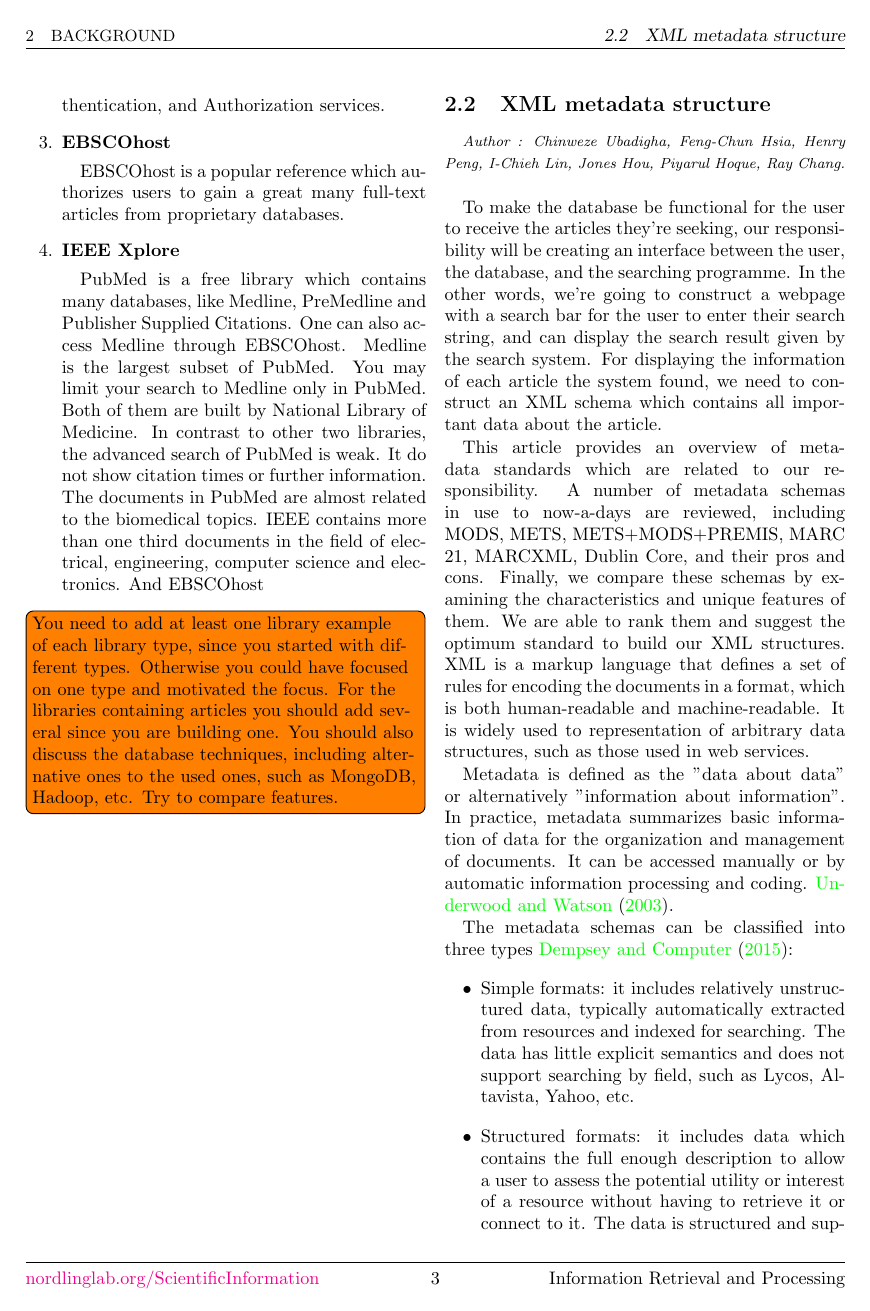
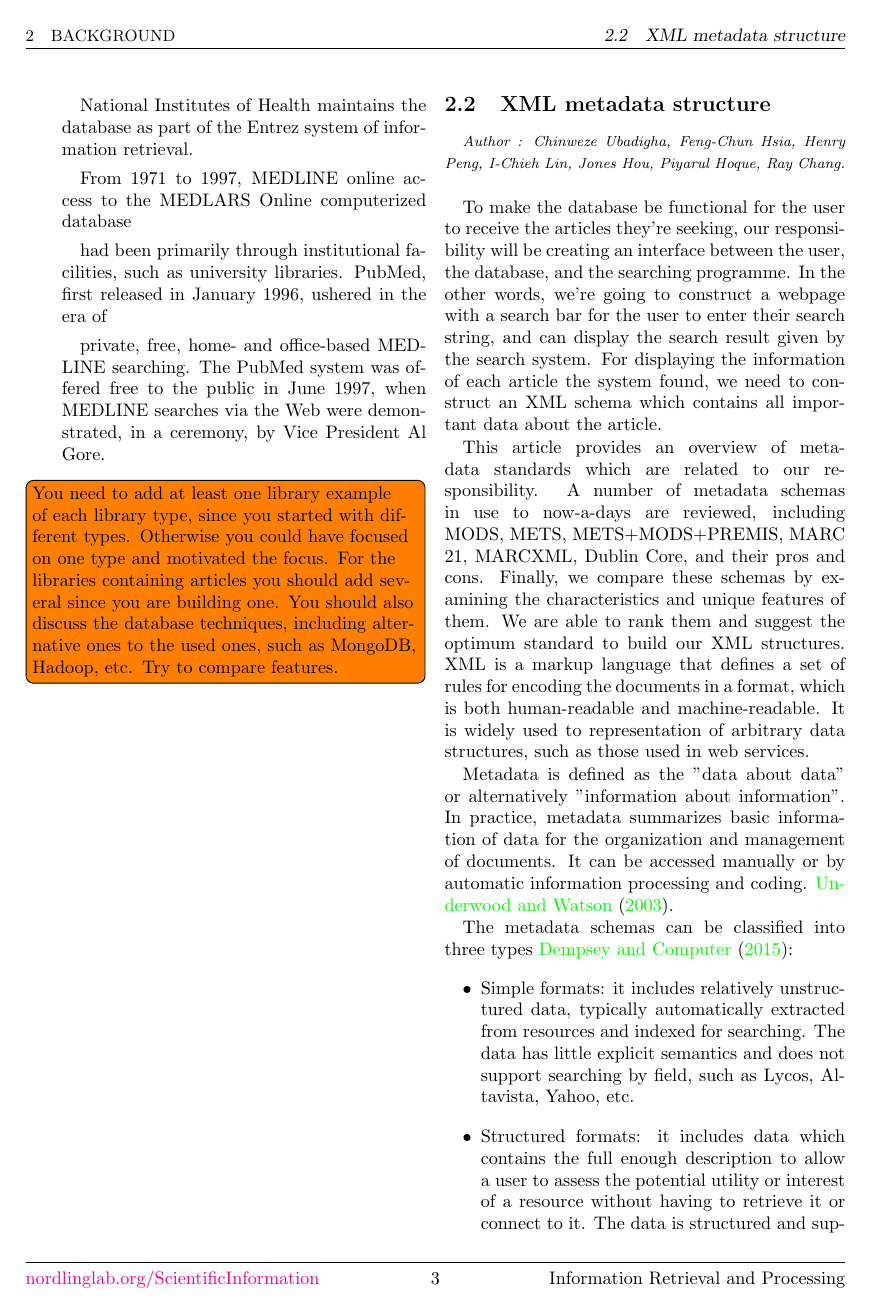
Before and after one commit to josechang/sciinfo, a LaTeX document (Report/Main.tex, which reads Report/Background_Wolverine.tex): page 3 of 23. Compiled offline with pdfLaTeX.

Commit message:
comparison

```diff
--- a/Report/Background_Wolverine.tex
+++ b/Report/Background_Wolverine.tex
@@ -114,4 +100,3 @@ On the next section we'll discuss about more details about some of the existing
     It do not show citation times or further information.
     The documents in PubMed are almost related to the biomedical topics.
     IEEE contains more than one third documents in the field of electrical, engineering, computer science and electronics.
-    And EBSCOhost
@@ -118,3 +108,16 @@ On the next section we'll discuss about more details about some of the existing
+	National Institutes of Health maintains the database as part
+    of the Entrez system of information retrieval.
+
+
+	From 1971 to 1997, MEDLINE online access to the MEDLARS Online computerized database
+
+	had been primarily through institutional facilities, such as university libraries.
+    PubMed, first released in January 1996, ushered in the era of
+
+	private, free, home- and office-based MEDLINE searching.
+    The PubMed system was offered free to the public in June 1997,
+    when MEDLINE searches via the Web were demonstrated, in a ceremony,
+    by Vice President Al Gore.
 
 \end{enumerate}
 
```
Also changed, not shown: Report/Background_Wolverine.tex (19 more changed lines).
